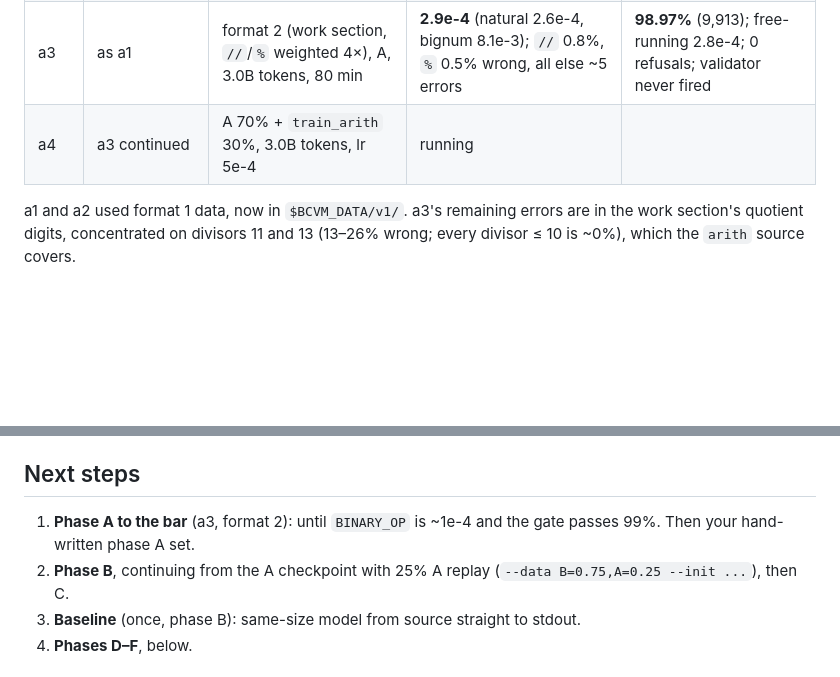
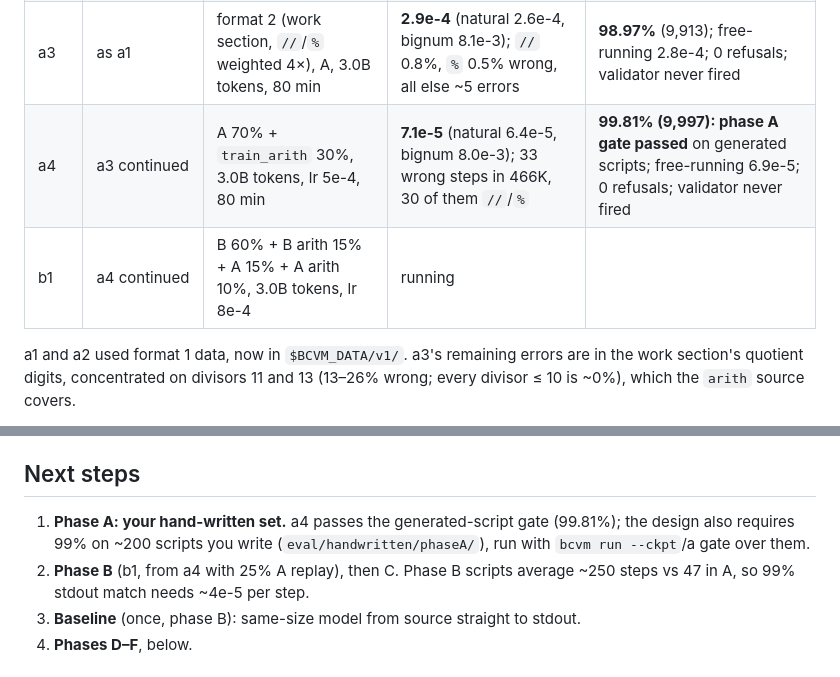
Before and after one commit to gmmeyer/pythonlm, a Markdown page: PLAN.md, 2 parts joined by grey strips. GitHub-like rendering; blank space fills up the shorter version.

Commit message:
PLAN: a4 passes the phase A gate (99.81%, step err 7.1e-5); b1 started
Co-Authored-By: Claude Opus 5.5 <noreply@anthropic.com>

```diff
--- a/PLAN.md
+++ b/PLAN.md
@@ -252,7 +252,8 @@ pythonlm-data/
 | a1 | 26.1M: 8 layers × 512, 8 heads | A, 1.0B tokens, one pass, lr 1e-3 cosine, 27 min | 4.8e-3 (natural 5.4e-3, bignum 1.2e-2) | 85.1%; free-running step err 4.4e-3; 0 refusals; validator fired 6× |
 | a2-16L | 51.8M: 16 layers × 512 | same recipe, 1.0B tokens, 52 min (317K tok/s) | 4.4e-3: only 9% better, same `//` and `%` errors | not run |
 | a3 | as a1 | format 2 (work section, `//`/`%` weighted 4×), A, 3.0B tokens, 80 min | **2.9e-4** (natural 2.6e-4, bignum 8.1e-3); `//` 0.8%, `%` 0.5% wrong, all else ~5 errors | **98.97%** (9,913); free-running 2.8e-4; 0 refusals; validator never fired |
-| a4 | a3 continued | A 70% + `train_arith` 30%, 3.0B tokens, lr 5e-4 | running | |
+| a4 | a3 continued | A 70% + `train_arith` 30%, 3.0B tokens, lr 5e-4, 80 min | **7.1e-5** (natural 6.4e-5, bignum 8.0e-3); 33 wrong steps in 466K, 30 of them `//`/`%` | **99.81% (9,997): phase A gate passed** on generated scripts; free-running 6.9e-5; 0 refusals; validator never fired |
+| b1 | a4 continued | B 60% + B arith 15% + A 15% + A arith 10%, 3.0B tokens, lr 8e-4 | running | |
 
 a1 and a2 used format 1 data, now in `$BCVM_DATA/v1/`. a3's remaining errors
 are in the work section's quotient digits, concentrated on divisors 11 and
@@ -302,10 +303,11 @@ What a1 says:
 
 ## Next steps
 
-1. **Phase A to the bar** (a3, format 2): until `BINARY_OP` is ~1e-4 and the
-   gate passes 99%. Then your hand-written phase A set.
-2. **Phase B**, continuing from the A checkpoint with 25% A replay
-   (`--data B=0.75,A=0.25 --init ...`), then C.
+1. **Phase A: your hand-written set.** a4 passes the generated-script gate
+   (99.81%); the design also requires 99% on ~200 scripts you write
+   (`eval/handwritten/phaseA/`), run with `bcvm run --ckpt`/a gate over them.
+2. **Phase B** (b1, from a4 with 25% A replay), then C. Phase B scripts
+   average ~250 steps vs 47 in A, so 99% stdout match needs ~4e-5 per step.
 3. **Baseline** (once, phase B): same-size model from source straight to
    stdout.
 4. **Phases D–F**, below.
```
